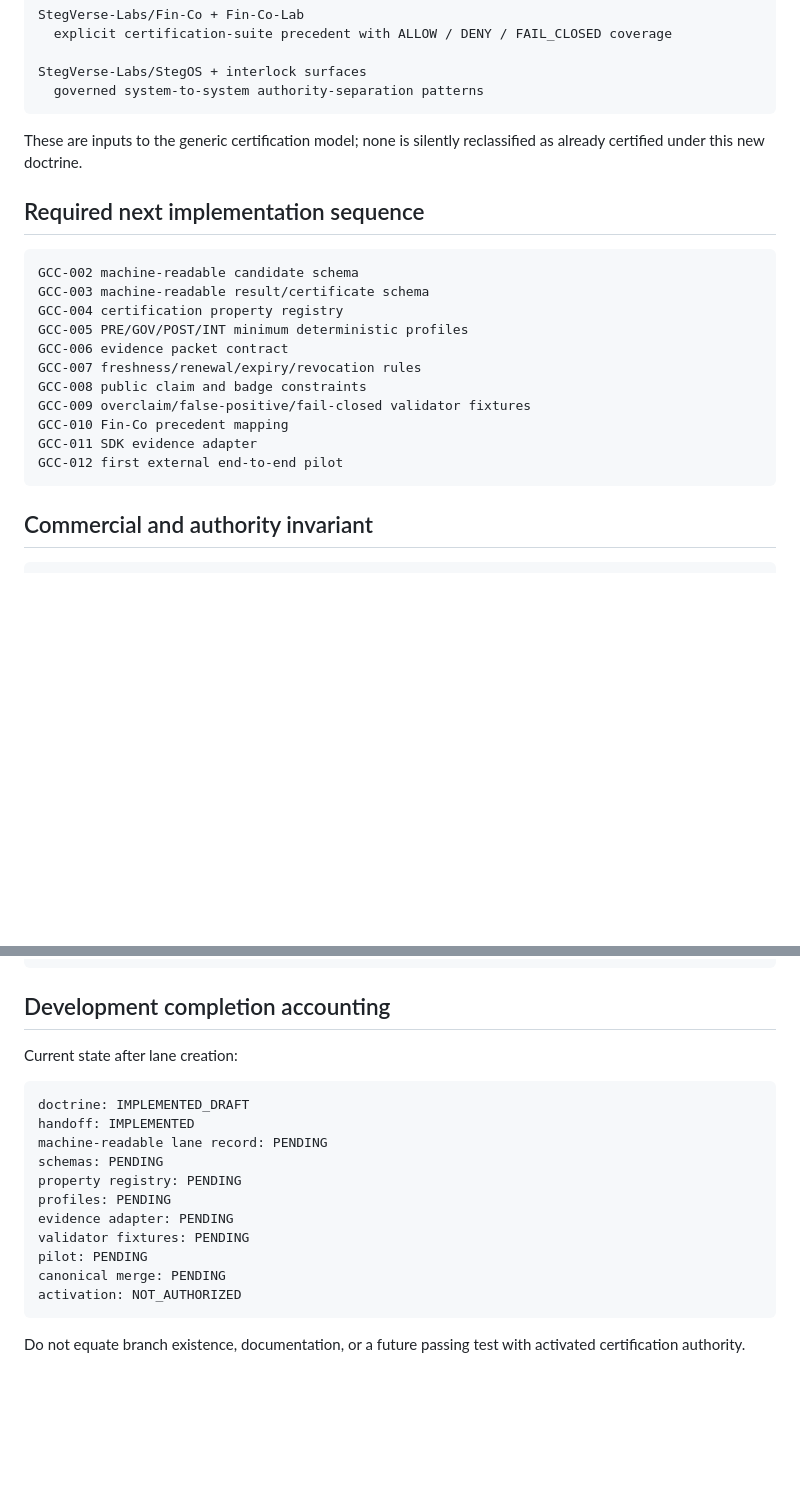
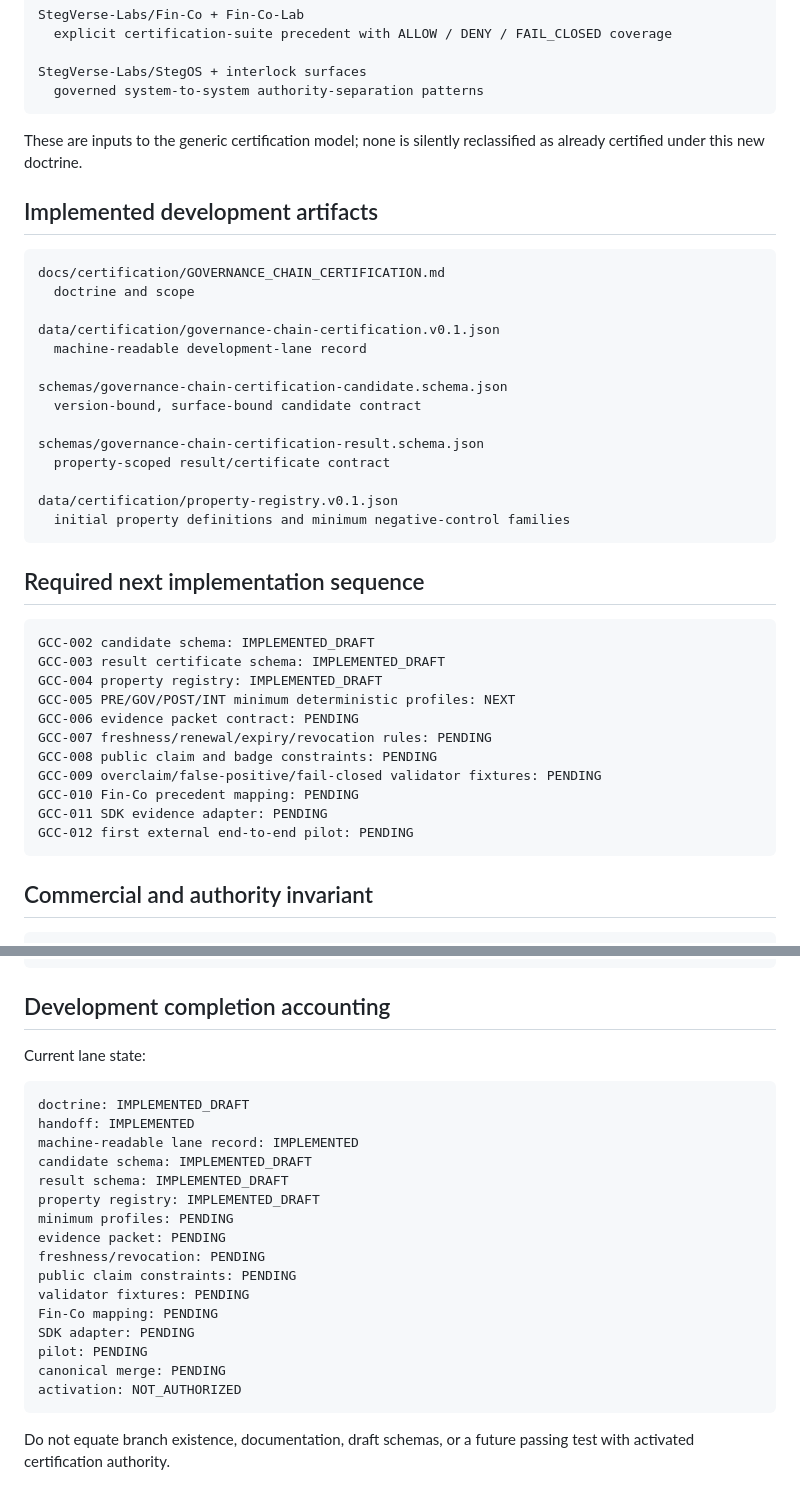
Before and after one commit to StegVerse-Labs/admissibility-wiki, a Markdown page: docs/certification/GOVERNANCE_CHAIN_CERTIFICATION_MIRROR_HANDOFF.md, 2 parts joined by grey strips. Rendered like a GitHub page; blank space fills up the shorter version.

Commit message:
Advance governance-chain certification lane state

````diff
--- a/docs/certification/GOVERNANCE_CHAIN_CERTIFICATION_MIRROR_HANDOFF.md
+++ b/docs/certification/GOVERNANCE_CHAIN_CERTIFICATION_MIRROR_HANDOFF.md
@@ -88,20 +88,39 @@ StegVerse-Labs/StegOS + interlock surfaces
 
 These are inputs to the generic certification model; none is silently reclassified as already certified under this new doctrine.
 
+## Implemented development artifacts
+
+```text
+docs/certification/GOVERNANCE_CHAIN_CERTIFICATION.md
+  doctrine and scope
+
+data/certification/governance-chain-certification.v0.1.json
+  machine-readable development-lane record
+
+schemas/governance-chain-certification-candidate.schema.json
+  version-bound, surface-bound candidate contract
+
+schemas/governance-chain-certification-result.schema.json
+  property-scoped result/certificate contract
+
+data/certification/property-registry.v0.1.json
+  initial property definitions and minimum negative-control families
+```
+
 ## Required next implementation sequence
 
 ```text
-GCC-002 machine-readable candidate schema
-GCC-003 machine-readable result/certificate schema
-GCC-004 certification property registry
-GCC-005 PRE/GOV/POST/INT minimum deterministic profiles
-GCC-006 evidence packet contract
-GCC-007 freshness/renewal/expiry/revocation rules
-GCC-008 public claim and badge constraints
-GCC-009 overclaim/false-positive/fail-closed validator fixtures
-GCC-010 Fin-Co precedent mapping
-GCC-011 SDK evidence adapter
-GCC-012 first external end-to-end pilot
+GCC-002 candidate schema: IMPLEMENTED_DRAFT
+GCC-003 result certificate schema: IMPLEMENTED_DRAFT
+GCC-004 property registry: IMPLEMENTED_DRAFT
+GCC-005 PRE/GOV/POST/INT minimum deterministic profiles: NEXT
+GCC-006 evidence packet contract: PENDING
+GCC-007 freshness/renewal/expiry/revocation rules: PENDING
+GCC-008 public claim and badge constraints: PENDING
+GCC-009 overclaim/false-positive/fail-closed validator fixtures: PENDING
+GCC-010 Fin-Co precedent mapping: PENDING
+GCC-011 SDK evidence adapter: PENDING
+GCC-012 first external end-to-end pilot: PENDING
 ```
 
 ## Commercial and authority invariant
@@ -134,20 +153,25 @@ canonical repository integration completed
 
 ## Development completion accounting
 
-Current state after lane creation:
+Current lane state:
 
 ```text
 doctrine: IMPLEMENTED_DRAFT
 handoff: IMPLEMENTED
-machine-readable lane record: PENDING
-schemas: PENDING
-property registry: PENDING
-profiles: PENDING
-evidence adapter: PENDING
+machine-readable lane record: IMPLEMENTED
+candidate schema: IMPLEMENTED_DRAFT
+result schema: IMPLEMENTED_DRAFT
+property registry: IMPLEMENTED_DRAFT
+minimum profiles: PENDING
+evidence packet: PENDING
+freshness/revocation: PENDING
+public claim constraints: PENDING
 validator fixtures: PENDING
+Fin-Co mapping: PENDING
+SDK adapter: PENDING
 pilot: PENDING
 canonical merge: PENDING
 activation: NOT_AUTHORIZED
 ```
 
-Do not equate branch existence, documentation, or a future passing test with activated certification authority.
+Do not equate branch existence, documentation, draft schemas, or a future passing test with activated certification authority.
````
